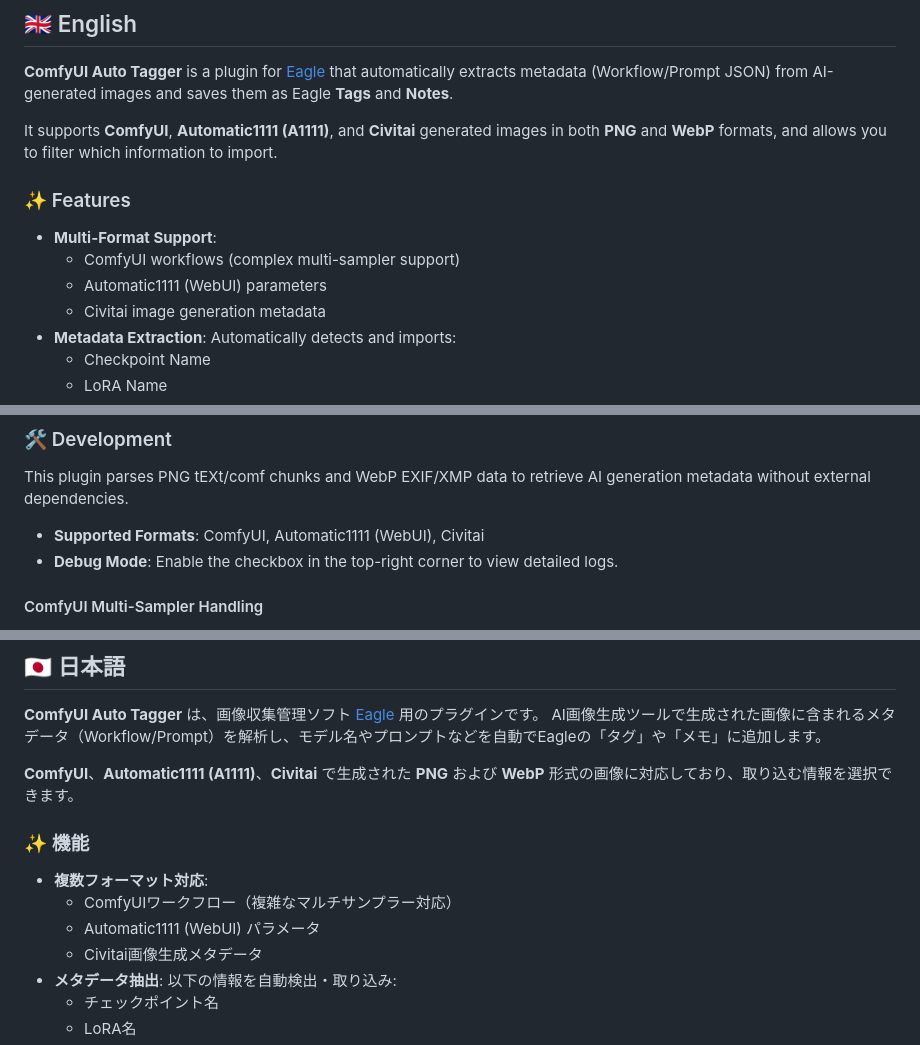
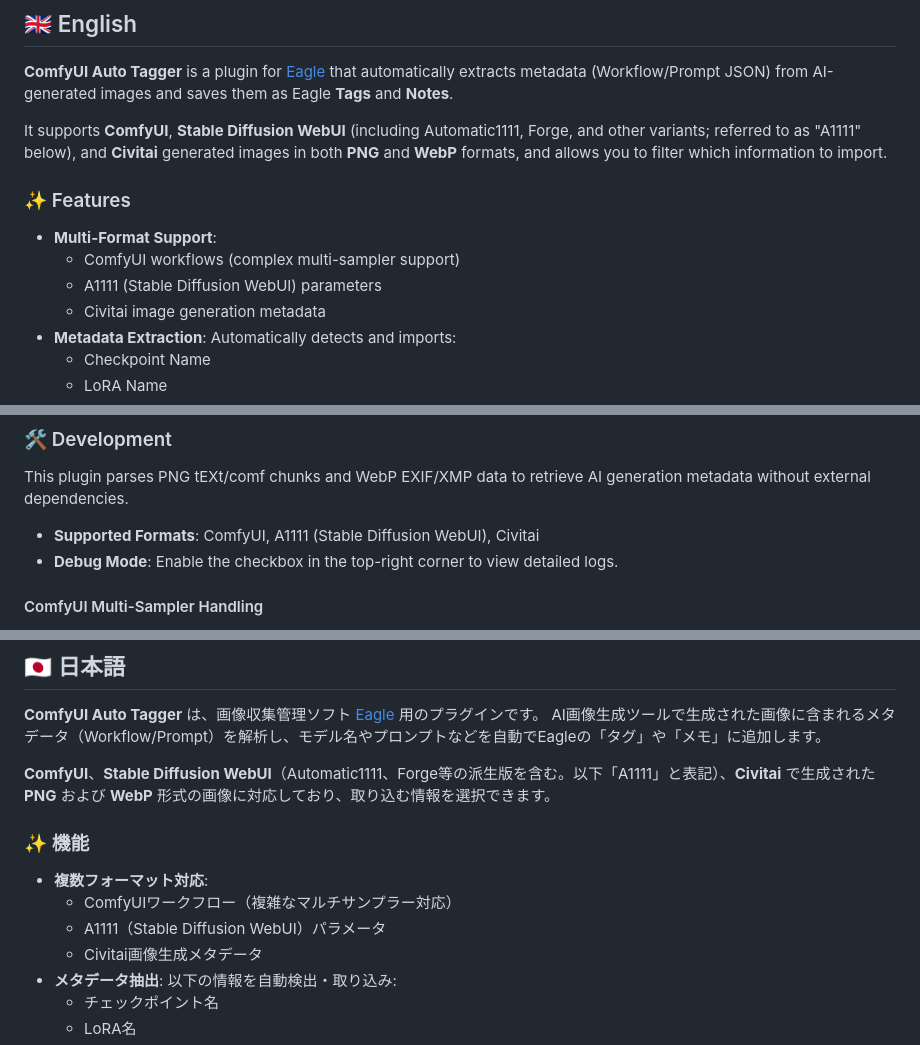
Before and after one commit to NNNebel/comfyui-auto-tagger, a Markdown page: README.md, 3 parts joined by grey strips. Drawn GitHub-style.

Commit message:
docs: standardize A1111 terminology in README
- Use full name 'Stable Diffusion WebUI' on first mention
- Clarify that A1111 includes Automatic1111, Forge, and other variants
- Standardize to 'A1111' abbreviation throughout the document
- Apply consistent terminology in both English and Japanese sections

```diff
--- a/README.md
+++ b/README.md
@@ -12,13 +12,13 @@
 
 **ComfyUI Auto Tagger** is a plugin for [Eagle](https://en.eagle.cool/) that automatically extracts metadata (Workflow/Prompt JSON) from AI-generated images and saves them as Eagle **Tags** and **Notes**.
 
-It supports **ComfyUI**, **Automatic1111 (A1111)**, and **Civitai** generated images in both **PNG** and **WebP** formats, and allows you to filter which information to import.
+It supports **ComfyUI**, **Stable Diffusion WebUI** (including Automatic1111, Forge, and other variants; referred to as "A1111" below), and **Civitai** generated images in both **PNG** and **WebP** formats, and allows you to filter which information to import.
 
 ### ✨ Features
 
 * **Multi-Format Support**:
     * ComfyUI workflows (complex multi-sampler support)
-    * Automatic1111 (WebUI) parameters
+    * A1111 (Stable Diffusion WebUI) parameters
     * Civitai image generation metadata
 * **Metadata Extraction**: Automatically detects and imports:
     * Checkpoint Name
@@ -61,7 +61,7 @@ It supports **ComfyUI**, **Automatic1111 (A1111)**, and **Civitai** generated im
 ### 🛠️ Development
 
 This plugin parses PNG tEXt/comf chunks and WebP EXIF/XMP data to retrieve AI generation metadata without external dependencies.
-* **Supported Formats**: ComfyUI, Automatic1111 (WebUI), Civitai
+* **Supported Formats**: ComfyUI, A1111 (Stable Diffusion WebUI), Civitai
 * **Debug Mode**: Enable the checkbox in the top-right corner to view detailed logs.
 
 #### ComfyUI Multi-Sampler Handling
@@ -92,13 +92,13 @@ This project is licensed under the [MIT License](LICENSE).
 **ComfyUI Auto Tagger** は、画像収集管理ソフト [Eagle](https://jp.eagle.cool/) 用のプラグインです。
 AI画像生成ツールで生成された画像に含まれるメタデータ（Workflow/Prompt）を解析し、モデル名やプロンプトなどを自動でEagleの「タグ」や「メモ」に追加します。
 
-**ComfyUI**、**Automatic1111 (A1111)**、**Civitai** で生成された **PNG** および **WebP** 形式の画像に対応しており、取り込む情報を選択できます。
+**ComfyUI**、**Stable Diffusion WebUI**（Automatic1111、Forge等の派生版を含む。以下「A1111」と表記）、**Civitai** で生成された **PNG** および **WebP** 形式の画像に対応しており、取り込む情報を選択できます。
 
 ### ✨ 機能
 
 * **複数フォーマット対応**:
     * ComfyUIワークフロー（複雑なマルチサンプラー対応）
-    * Automatic1111 (WebUI) パラメータ
+    * A1111（Stable Diffusion WebUI）パラメータ
     * Civitai画像生成メタデータ
 * **メタデータ抽出**: 以下の情報を自動検出・取り込み:
     * チェックポイント名
```
Also changed, not shown: other parts of README.md (+1 -1 lines).
